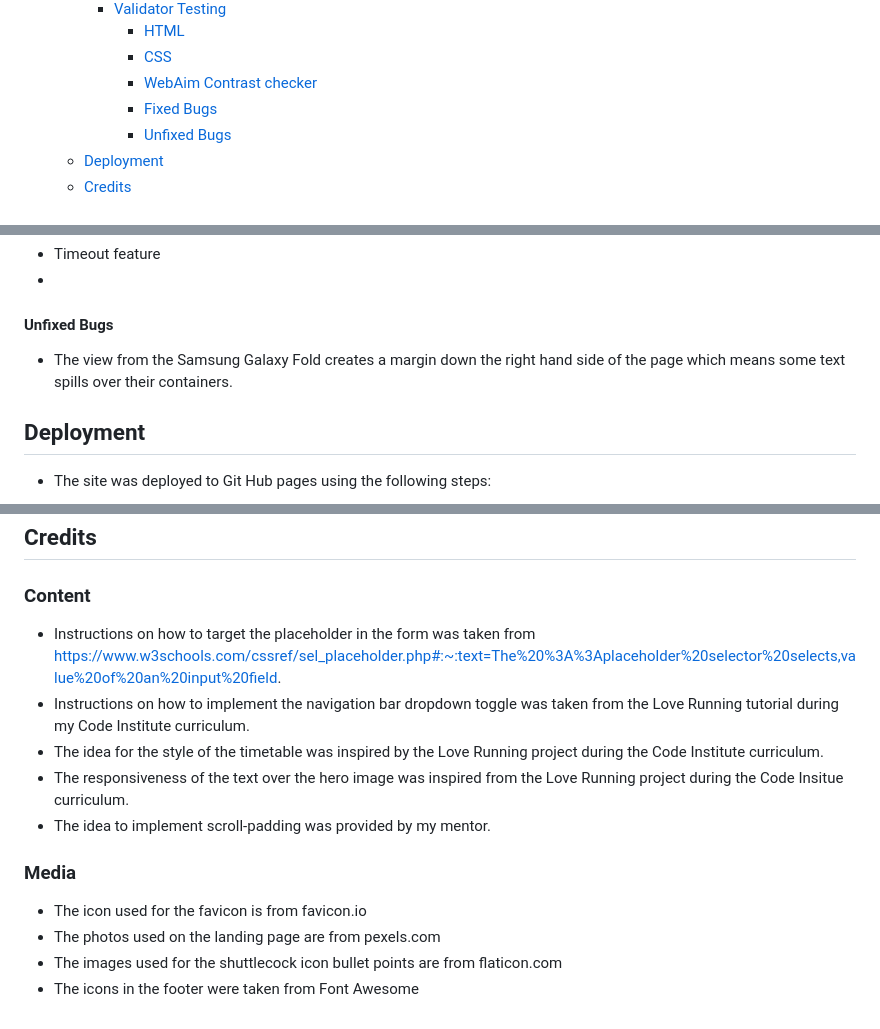
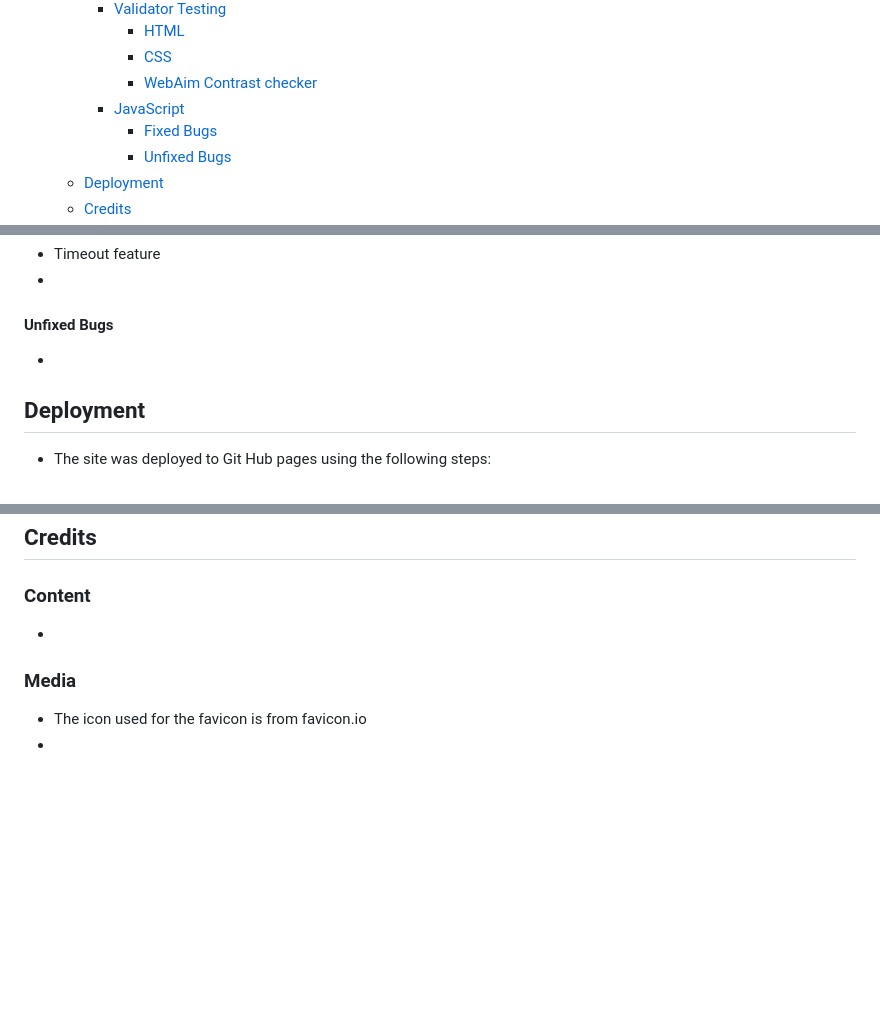
Before and after one commit to olliesharp5/rock-paper-scissors-lizard-spock, a Markdown page: README.md, 3 parts joined by grey strips. Rendered like a GitHub page; blank space fills up the shorter version.

```diff
--- a/README.md
+++ b/README.md
@@ -22,6 +22,7 @@ RPSLS is a user-friendly website that offers an online version of the popular ga
       - [HTML](#html)
       - [CSS](#css)
       - [WebAim Contrast checker](#webaim-contrast-checker)
+    - [JavaScript](#javascript)
       - [Fixed Bugs](#fixed-bugs)
       - [Unfixed Bugs](#unfixed-bugs)
   - [Deployment](#deployment)
@@ -170,7 +175,7 @@ No errors were found when passing through the contrast validator.
 
 #### Unfixed Bugs
 
-* The view from the Samsung Galaxy Fold creates a margin down the right hand side of the page which means some text spills over their containers.
+*
 
 ## Deployment
 
@@ -187,15 +192,9 @@ No errors were found when passing through the contrast validator.
 
 ### Content
 
-* Instructions on how to target the placeholder in the form was taken from https://www.w3schools.com/cssref/sel_placeholder.php#:~:text=The%20%3A%3Aplaceholder%20selector%20selects,value%20of%20an%20input%20field.
-* Instructions on how to implement the navigation bar dropdown toggle was taken from the Love Running tutorial during my Code Institute curriculum.
-* The idea for the style of the timetable was inspired by the Love Running project during the Code Institute curriculum.
-* The responsiveness of the text over the hero image was inspired from the Love Running project during the Code Insitue curriculum.
-* The idea to implement scroll-padding was provided by my mentor.
+*
 
 ### Media
 
 * The icon used for the favicon is from favicon.io
-* The photos used on the landing page are from pexels.com
-* The images used for the shuttlecock icon bullet points are from flaticon.com
-* The icons in the footer were taken from Font Awesome
+*
```
Also changed, not shown: other parts of README.md (+7 -3 lines).
